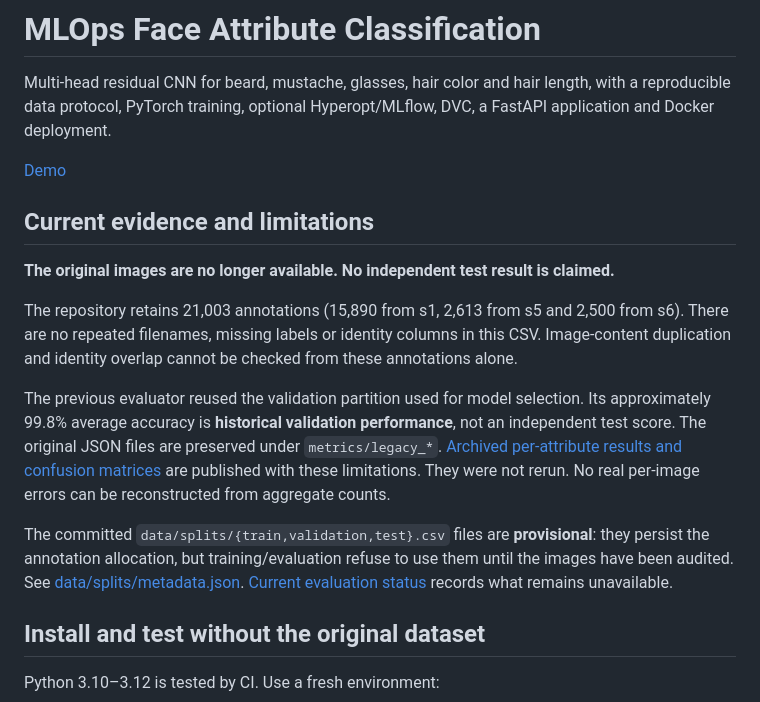
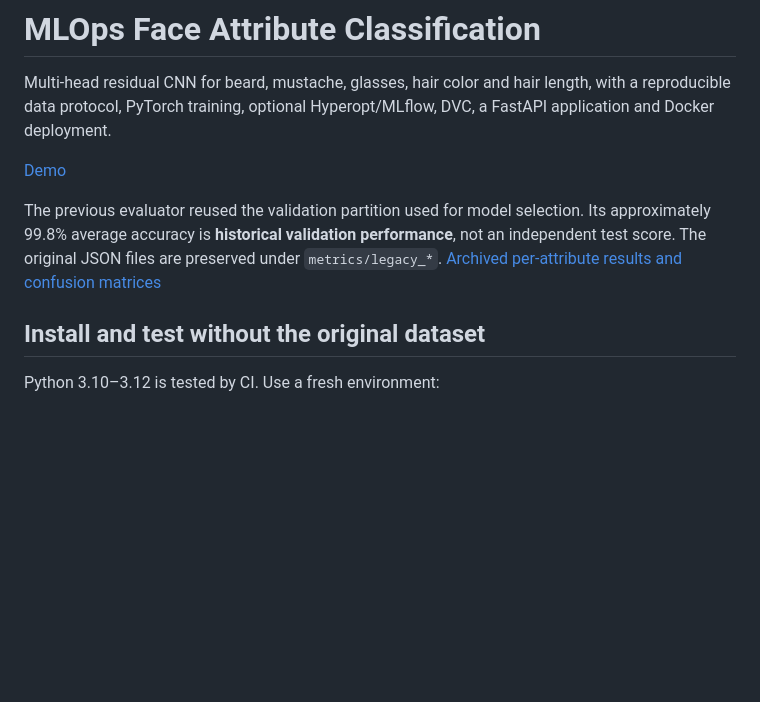
Before and after one commit to omdrift/mlops_face_attribute_classification, a Markdown page: Readme.md, the part around the change. Rendered like a GitHub page; blank space fills up the shorter version.

```diff
--- a/Readme.md
+++ b/Readme.md
@@ -6,26 +6,13 @@ DVC, a FastAPI application and Docker deployment.
 
 [Demo](https://github.com/user-attachments/assets/b356ea14-4005-4326-9c59-d039c01841a4)
 
-## Current evidence and limitations
-
-**The original images are no longer available. No independent test result is claimed.**
-
-The repository retains 21,003 annotations (15,890 from s1, 2,613 from s5 and 2,500
-from s6). There are no repeated filenames, missing labels or identity columns in
-this CSV. Image-content duplication and identity overlap cannot be checked from
-these annotations alone.
-
 The previous evaluator reused the validation partition used for model selection.
 Its approximately 99.8% average accuracy is **historical validation performance**,
 not an independent test score. The original JSON files are preserved under
 `metrics/legacy_*`. [Archived per-attribute results and confusion matrices](reports/legacy_validation/README.md)
-are published with these limitations. They were not rerun. No real per-image
-errors can be reconstructed from aggregate counts.
 
-The committed `data/splits/{train,validation,test}.csv` files are **provisional**:
-they persist the annotation allocation, but training/evaluation refuse to use them
-until the images have been audited. See [data/splits/metadata.json](data/splits/metadata.json).
-[Current evaluation status](reports/evaluation_status.json) records what remains unavailable.
+
+
 
 ## Install and test without the original dataset
 
```
